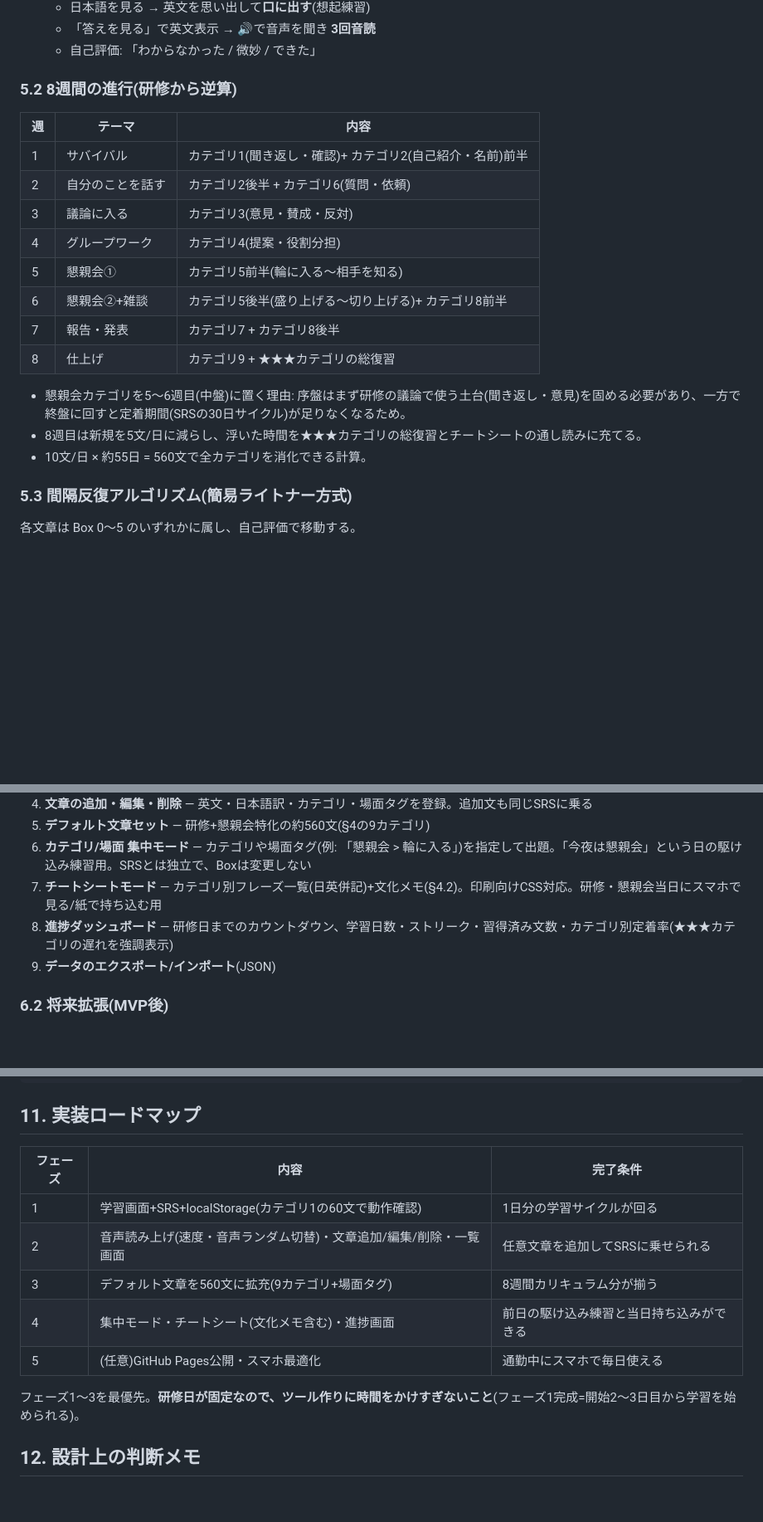
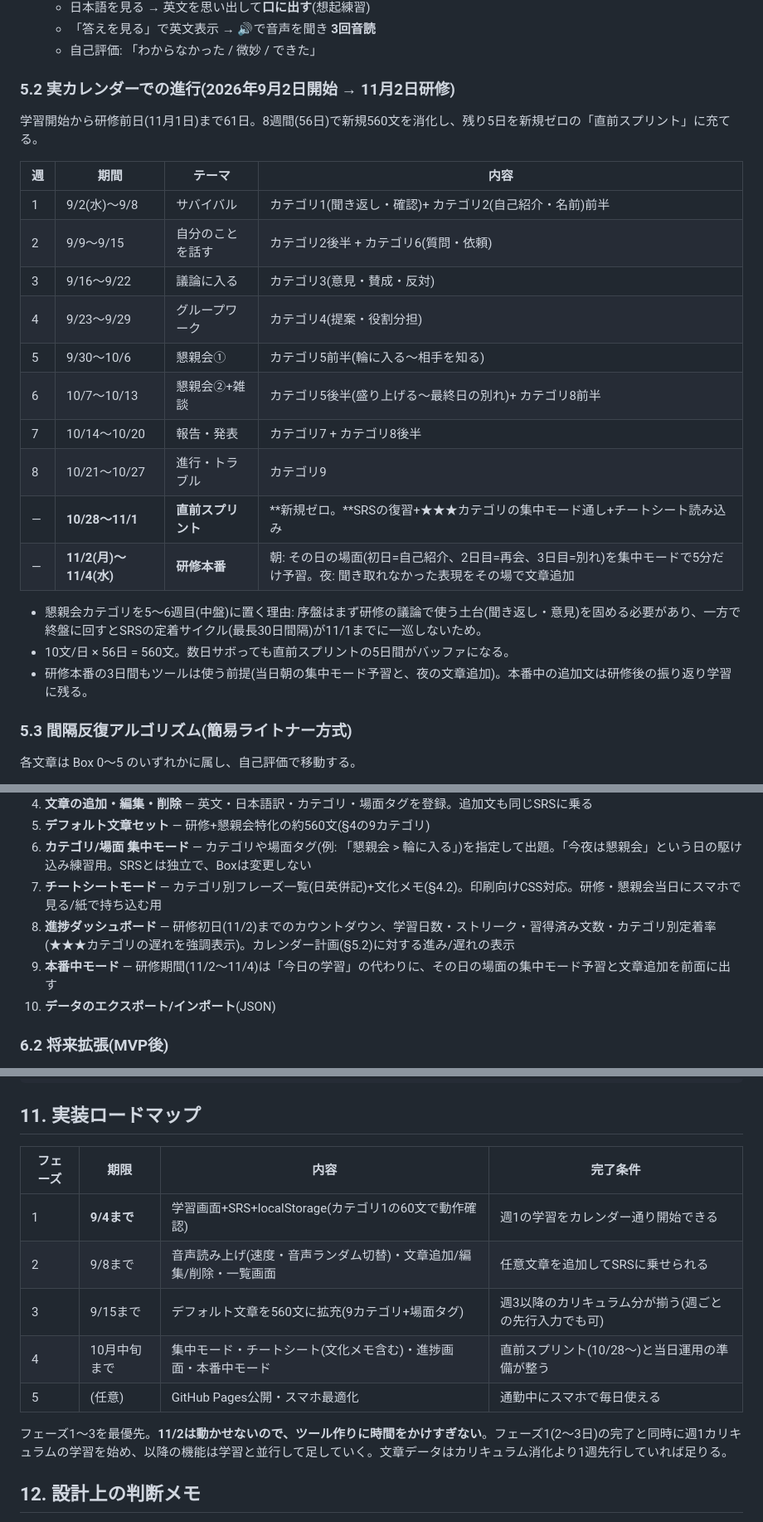
Before and after one commit to DASHIDANSHI/Myfirstrepository, a Markdown page: DESIGN.md, 3 parts joined by grey strips. Shown at 83% size. Drawn GitHub-style; blank space fills up the shorter version.

Commit message:
Map curriculum to actual calendar (training Nov 2-4, 2026)
9/2開始→11/1までの61日を8週間+5日間の直前スプリントに配分。
3日間開催を踏まえ「翌朝の再会」「最終日の別れ」の場面を追加し、
研修当日に使う本番中モード(朝の予習・夜の文章追加)を定義。
実装ロードマップに期限を設定。

Co-Authored-By: Claude Fable 5 <noreply@anthropic.com>
Claude-Session: https://claude.ai/code/session_01NCZRsPGDbW8QX1fPqeCvpC

```diff
--- a/DESIGN.md
+++ b/DESIGN.md
@@ -102,22 +106,26 @@
    - 「答えを見る」で英文表示 → 🔊で音声を聞き **3回音読**
    - 自己評価: 「わからなかった / 微妙 / できた」
 
-### 5.2 8週間の進行(研修から逆算)
+### 5.2 実カレンダーでの進行(2026年9月2日開始 → 11月2日研修)
 
-| 週 | テーマ | 内容 |
-|---|---|---|
-| 1 | サバイバル | カテゴリ1(聞き返し・確認)+ カテゴリ2(自己紹介・名前)前半 |
-| 2 | 自分のことを話す | カテゴリ2後半 + カテゴリ6(質問・依頼) |
-| 3 | 議論に入る | カテゴリ3(意見・賛成・反対) |
-| 4 | グループワーク | カテゴリ4(提案・役割分担) |
-| 5 | 懇親会① | カテゴリ5前半(輪に入る〜相手を知る) |
-| 6 | 懇親会②+雑談 | カテゴリ5後半(盛り上げる〜切り上げる)+ カテゴリ8前半 |
-| 7 | 報告・発表 | カテゴリ7 + カテゴリ8後半 |
-| 8 | 仕上げ | カテゴリ9 + ★★★カテゴリの総復習 |
+学習開始から研修前日(11月1日)まで61日。8週間(56日)で新規560文を消化し、残り5日を新規ゼロの「直前スプリント」に充てる。
 
-- 懇親会カテゴリを5〜6週目(中盤)に置く理由: 序盤はまず研修の議論で使う土台(聞き返し・意見)を固める必要があり、一方で終盤に回すと定着期間(SRSの30日サイクル)が足りなくなるため。
-- 8週目は新規を5文/日に減らし、浮いた時間を★★★カテゴリの総復習とチートシートの通し読みに充てる。
-- 10文/日 × 約55日 = 560文で全カテゴリを消化できる計算。
+| 週 | 期間 | テーマ | 内容 |
+|---|---|---|---|
+| 1 | 9/2(水)〜9/8 | サバイバル | カテゴリ1(聞き返し・確認)+ カテゴリ2(自己紹介・名前)前半 |
+| 2 | 9/9〜9/15 | 自分のことを話す | カテゴリ2後半 + カテゴリ6(質問・依頼) |
+| 3 | 9/16〜9/22 | 議論に入る | カテゴリ3(意見・賛成・反対) |
+| 4 | 9/23〜9/29 | グループワーク | カテゴリ4(提案・役割分担) |
+| 5 | 9/30〜10/6 | 懇親会① | カテゴリ5前半(輪に入る〜相手を知る) |
+| 6 | 10/7〜10/13 | 懇親会②+雑談 | カテゴリ5後半(盛り上げる〜最終日の別れ)+ カテゴリ8前半 |
+| 7 | 10/14〜10/20 | 報告・発表 | カテゴリ7 + カテゴリ8後半 |
+| 8 | 10/21〜10/27 | 進行・トラブル | カテゴリ9 |
+| — | **10/28〜11/1** | **直前スプリント** | **新規ゼロ。**SRSの復習+★★★カテゴリの集中モード通し+チートシート読み込み |
+| — | **11/2(月)〜11/4(水)** | **研修本番** | 朝: その日の場面(初日=自己紹介、2日目=再会、3日目=別れ)を集中モードで5分だけ予習。夜: 聞き取れなかった表現をその場で文章追加 |
+
+- 懇親会カテゴリを5〜6週目(中盤)に置く理由: 序盤はまず研修の議論で使う土台(聞き返し・意見)を固める必要があり、一方で終盤に回すとSRSの定着サイクル(最長30日間隔)が11/1までに一巡しないため。
+- 10文/日 × 56日 = 560文。数日サボっても直前スプリントの5日間がバッファになる。
+- 研修本番の3日間もツールは使う前提(当日朝の集中モード予習と、夜の文章追加)。本番中の追加文は研修後の振り返り学習に残る。
 
 ### 5.3 間隔反復アルゴリズム(簡易ライトナー方式)
 
@@ -144,8 +152,9 @@ Box 5 を2回連続「できた」なら **習得済み(mastered)**。
 5. **デフォルト文章セット** — 研修+懇親会特化の約560文(§4の9カテゴリ)
 6. **カテゴリ/場面 集中モード** — カテゴリや場面タグ(例: 「懇親会 > 輪に入る」)を指定して出題。「今夜は懇親会」という日の駆け込み練習用。SRSとは独立で、Boxは変更しない
 7. **チートシートモード** — カテゴリ別フレーズ一覧(日英併記)+文化メモ(§4.2)。印刷向けCSS対応。研修・懇親会当日にスマホで見る/紙で持ち込む用
-8. **進捗ダッシュボード** — 研修日までのカウントダウン、学習日数・ストリーク・習得済み文数・カテゴリ別定着率(★★★カテゴリの遅れを強調表示)
-9. **データのエクスポート/インポート**(JSON)
+8. **進捗ダッシュボード** — 研修初日(11/2)までのカウントダウン、学習日数・ストリーク・習得済み文数・カテゴリ別定着率(★★★カテゴリの遅れを強調表示)。カレンダー計画(§5.2)に対する進み/遅れの表示
+9. **本番中モード** — 研修期間(11/2〜11/4)は「今日の学習」の代わりに、その日の場面の集中モード予習と文章追加を前面に出す
+10. **データのエクスポート/インポート**(JSON)
 
 ### 6.2 将来拡張(MVP後)
 
@@ -269,15 +279,15 @@ function pickVoice() {
 
 ## 11. 実装ロードマップ
 
-| フェーズ | 内容 | 完了条件 |
-|---|---|---|
-| 1 | 学習画面+SRS+localStorage(カテゴリ1の60文で動作確認) | 1日分の学習サイクルが回る |
-| 2 | 音声読み上げ(速度・音声ランダム切替)・文章追加/編集/削除・一覧画面 | 任意文章を追加してSRSに乗せられる |
-| 3 | デフォルト文章を560文に拡充(9カテゴリ+場面タグ) | 8週間カリキュラム分が揃う |
-| 4 | 集中モード・チートシート(文化メモ含む)・進捗画面 | 前日の駆け込み練習と当日持ち込みができる |
-| 5 | (任意)GitHub Pages公開・スマホ最適化 | 通勤中にスマホで毎日使える |
+| フェーズ | 期限 | 内容 | 完了条件 |
+|---|---|---|---|
+| 1 | **9/4まで** | 学習画面+SRS+localStorage(カテゴリ1の60文で動作確認) | 週1の学習をカレンダー通り開始できる |
+| 2 | 9/8まで | 音声読み上げ(速度・音声ランダム切替)・文章追加/編集/削除・一覧画面 | 任意文章を追加してSRSに乗せられる |
+| 3 | 9/15まで | デフォルト文章を560文に拡充(9カテゴリ+場面タグ) | 週3以降のカリキュラム分が揃う(週ごとの先行入力でも可) |
+| 4 | 10月中旬まで | 集中モード・チートシート(文化メモ含む)・進捗画面・本番中モード | 直前スプリント(10/28〜)と当日運用の準備が整う |
+| 5 | (任意) | GitHub Pages公開・スマホ最適化 | 通勤中にスマホで毎日使える |
 
-フェーズ1〜3を最優先。**研修日が固定なので、ツール作りに時間をかけすぎないこと**(フェーズ1完成=開始2〜3日目から学習を始められる)。
+フェーズ1〜3を最優先。**11/2は動かせないので、ツール作りに時間をかけすぎない**。フェーズ1(2〜3日)の完了と同時に週1カリキュラムの学習を始め、以降の機能は学習と並行して足していく。文章データはカリキュラム消化より1週先行していれば足りる。
 
 ## 12. 設計上の判断メモ
 
```
Also changed, not shown: other parts of DESIGN.md (+8 -3 lines).
